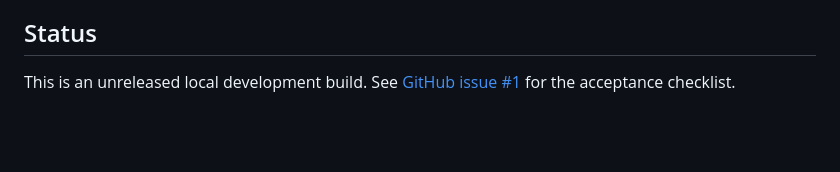
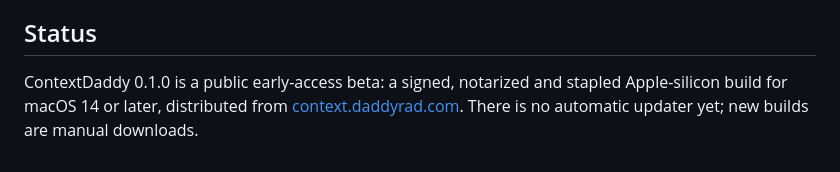
Before and after one commit to sarthakagrawal927/contextdaddy, a Markdown page: README.md, the part around the change. Drawn GitHub-style; blank space fills up the shorter version.

Commit message:
Mark 0.1.0 public beta status
Generated with [Devin](https://devin.ai)

Co-Authored-By: Devin <158243242+devin-ai-integration[bot]@users.noreply.github.com>

```diff
--- a/README.md
+++ b/README.md
@@ -69,4 +69,4 @@ ContextDaddy inspects well-known agent roots and opens at most 64 KiB of each `S
 
 ## Status
 
-This is an unreleased local development build. See [GitHub issue #1](https://github.com/sarthakagrawal927/contextdaddy/issues/1) for the acceptance checklist.
+ContextDaddy 0.1.0 is a public early-access beta: a signed, notarized and stapled Apple-silicon build for macOS 14 or later, distributed from [context.daddyrad.com](https://context.daddyrad.com/download). There is no automatic updater yet; new builds are manual downloads.
```
